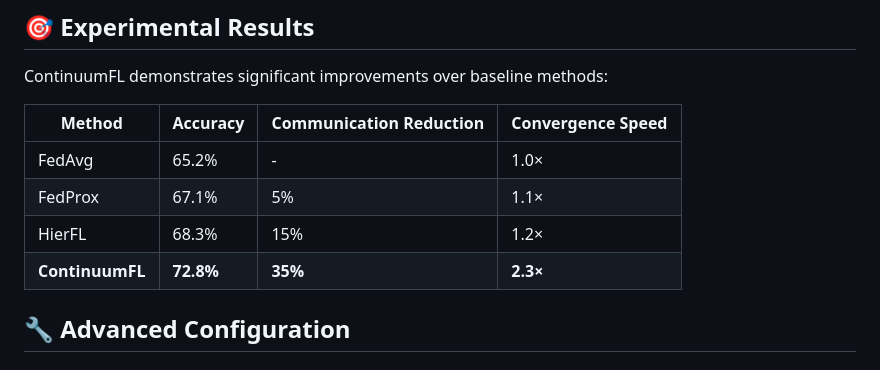
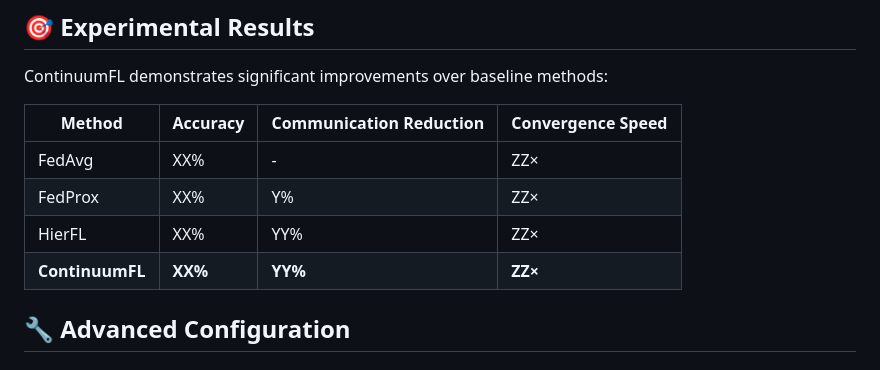
Before and after one commit to Anonymous0-0paper/ContinuumFL, a Markdown page: README.md, the part around the change. Rendered like a GitHub page.

```diff
--- a/README.md
+++ b/README.md
@@ -150,10 +150,10 @@ ContinuumFL demonstrates significant improvements over baseline methods:
 
 | Method | Accuracy | Communication Reduction | Convergence Speed |
 |--------|----------|------------------------|------------------|
-| FedAvg | 65.2% | - | 1.0× |
-| FedProx | 67.1% | 5% | 1.1× |
-| HierFL | 68.3% | 15% | 1.2× |
-| **ContinuumFL** | **72.8%** | **35%** | **2.3×** |
+| FedAvg | XX% | - | ZZ× |
+| FedProx | XX% | Y% | ZZ× |
+| HierFL | XX% | YY% | ZZ× |
+| **ContinuumFL** | **XX%** | **YY%** | **ZZ×** |
 
 ## 🔧 Advanced Configuration
 
```
